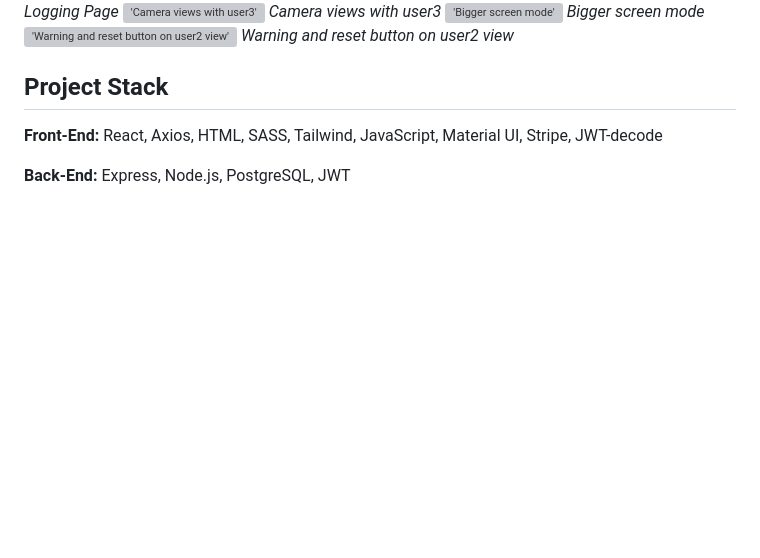
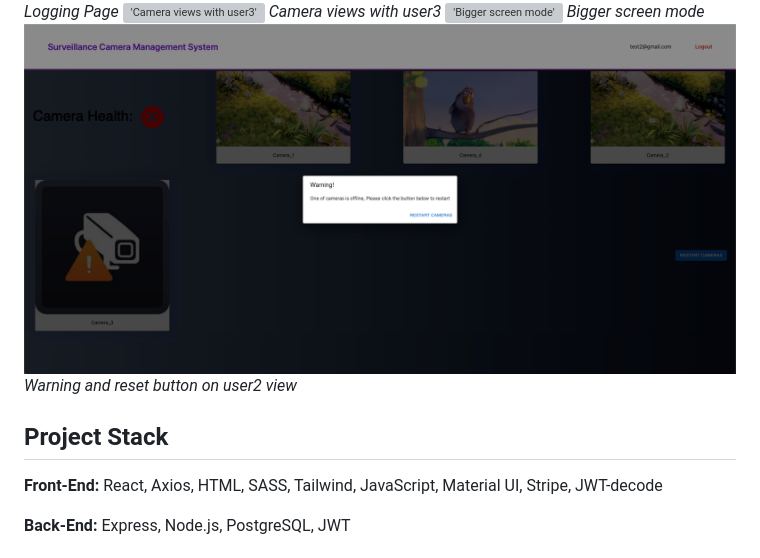
Before and after one commit to SinaSS77/Surveillance-Camera-Management-System--React, a Markdown page: README.md, the part around the change. Drawn GitHub-style; blank space fills up the shorter version; grey boxes are pictures that could not be loaded.

Commit message:
Modified

```diff
--- a/README.md
+++ b/README.md
@@ -55,7 +55,7 @@ _Logging Page_
 _Camera views with user3_
 !['Bigger screen mode'](https://github.com/SinaSS77/Surveillance-Camera-Management-System--React/blob/main/Docs/BiggerScreenView.png)
 _Bigger screen mode_
-!['Warning and reset button on user2 view'](https://github.com/SinaSS77/Surveillance-Camera-Management-System--React/blob/main/Docs/Warning.png)
+!['Warning and reset button on user2 view'](https://github.com/SinaSS77/Surveillance-Camera-Management-System--React/blob/main/Docs/Waning.png)
 _Warning and reset button on user2 view_
 
 
```
